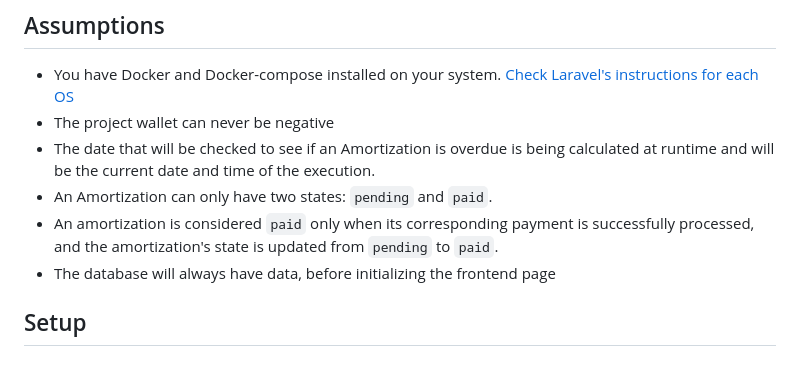
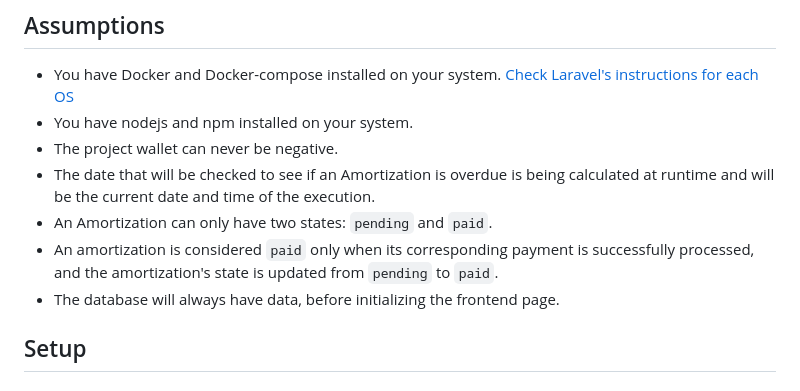
Before and after one commit to mikibakaiki/processing-payment-challenge, a Markdown page: README.md, the part around the change. GitHub-like rendering.

```diff
--- a/README.md
+++ b/README.md
@@ -7,11 +7,12 @@ This project implements a payment system that processes amortizations and paymen
 ## Assumptions
 
 -   You have Docker and Docker-compose installed on your system. [Check Laravel's instructions for each OS](https://laravel.com/docs/10.x#laravel-and-docker)
--   The project wallet can never be negative
+-   You have nodejs and npm installed on your system.
+-   The project wallet can never be negative.
 -   The date that will be checked to see if an Amortization is overdue is being calculated at runtime and will be the current date and time of the execution.
 -   An Amortization can only have two states: `pending` and `paid`.
 -   An amortization is considered `paid` only when its corresponding payment is successfully processed, and the amortization's state is updated from `pending` to `paid`.
--   The database will always have data, before initializing the frontend page
+-   The database will always have data, before initializing the frontend page.
 
 ## Setup
 
```
